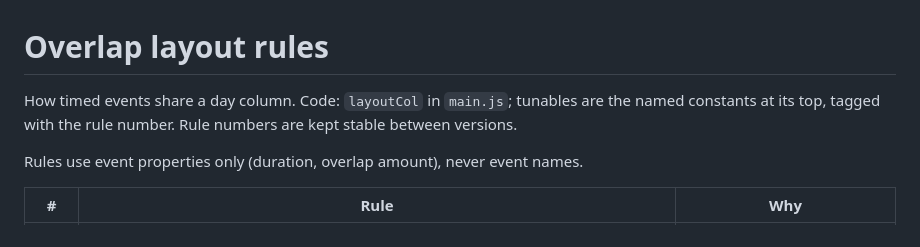
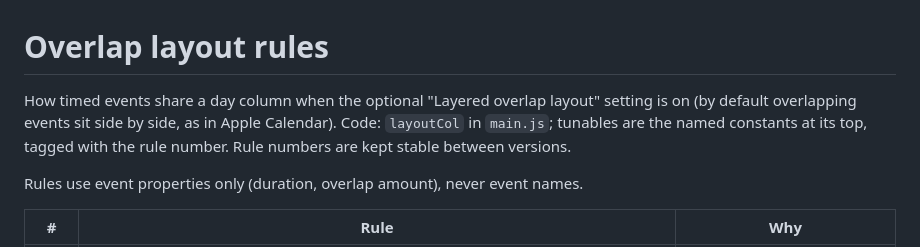
Before and after one commit to ibrahimalroudhan-cmyk/fc-apple-skin, a Markdown page: docs/LAYOUT-RULES.md, the part around the change. GitHub-like rendering.

```diff
--- a/docs/LAYOUT-RULES.md
+++ b/docs/LAYOUT-RULES.md
@@ -1,6 +1,6 @@
 # Overlap layout rules
 
-How timed events share a day column. Code: `layoutCol` in `main.js`; tunables are the named constants at its top, tagged with the rule number. Rule numbers are kept stable between versions.
+How timed events share a day column when the optional "Layered overlap layout" setting is on (by default overlapping events sit side by side, as in Apple Calendar). Code: `layoutCol` in `main.js`; tunables are the named constants at its top, tagged with the rule number. Rule numbers are kept stable between versions.
 
 Rules use event properties only (duration, overlap amount), never event names.
 
```
Also changed, not shown: README.md (+13 -7 lines), docs/screenshots/month.png, docs/screenshots/week.png, docs/screenshots/year.png, 4 other files.
